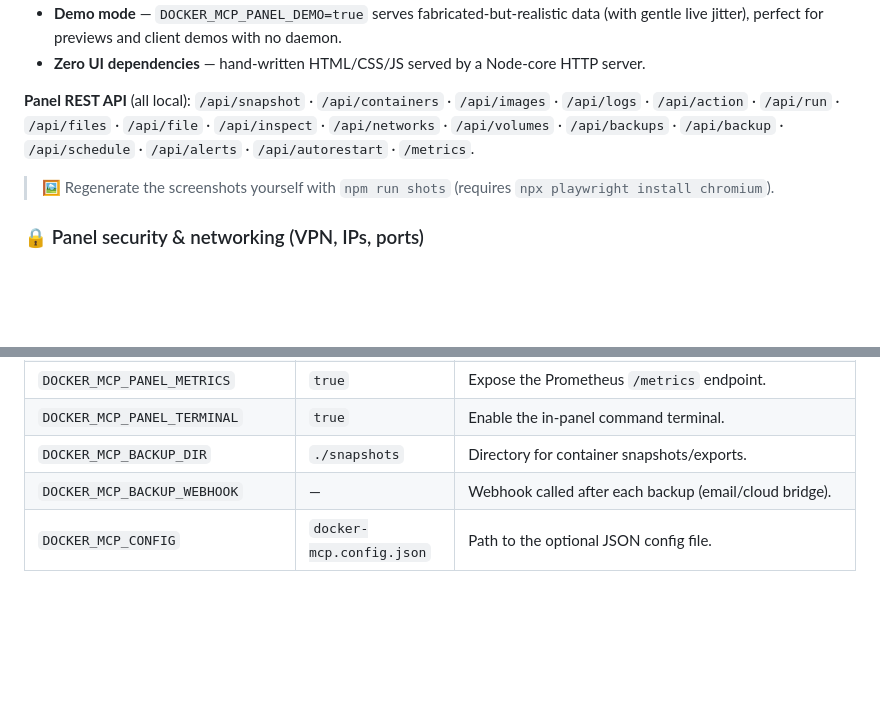
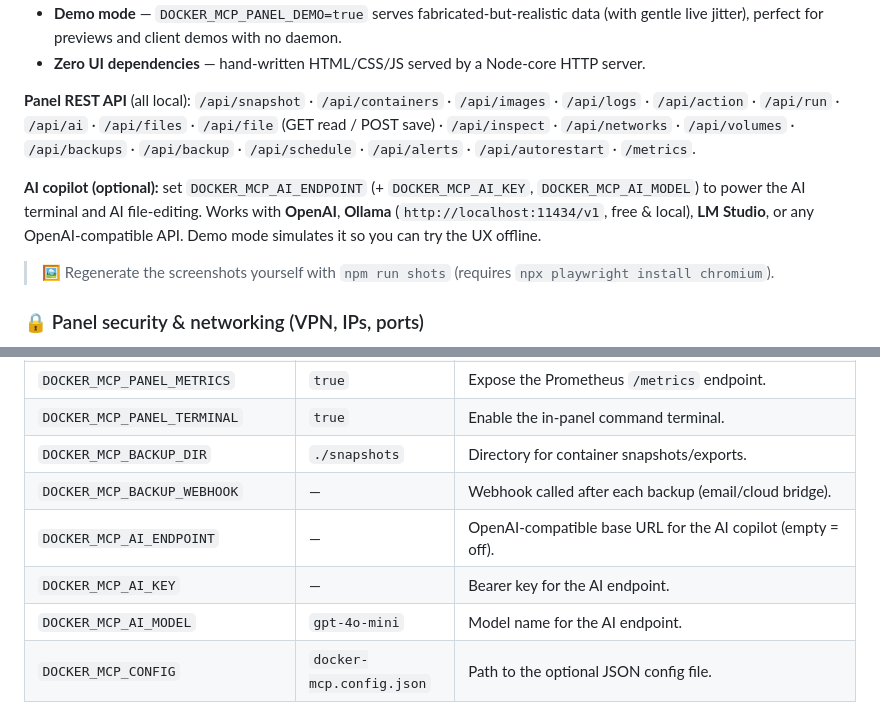
Before and after one commit to soyrageagency/docker-mcp-server, a Markdown page: README.md, 2 parts joined by grey strips. Drawn GitHub-style; blank space fills up the shorter version.

```diff
--- a/README.md
+++ b/README.md
@@ -193,7 +196,9 @@ npm run panel:demo     # same, but with realistic mock data (no daemon needed)
 - **Demo mode** — `DOCKER_MCP_PANEL_DEMO=true` serves fabricated‑but‑realistic data (with gentle live jitter), perfect for previews and client demos with no daemon.
 - **Zero UI dependencies** — hand‑written HTML/CSS/JS served by a Node‑core HTTP server.
 
-**Panel REST API** (all local): `/api/snapshot` · `/api/containers` · `/api/images` · `/api/logs` · `/api/action` · `/api/run` · `/api/files` · `/api/file` · `/api/inspect` · `/api/networks` · `/api/volumes` · `/api/backups` · `/api/backup` · `/api/schedule` · `/api/alerts` · `/api/autorestart` · `/metrics`.
+**Panel REST API** (all local): `/api/snapshot` · `/api/containers` · `/api/images` · `/api/logs` · `/api/action` · `/api/run` · `/api/ai` · `/api/files` · `/api/file` (GET read / POST save) · `/api/inspect` · `/api/networks` · `/api/volumes` · `/api/backups` · `/api/backup` · `/api/schedule` · `/api/alerts` · `/api/autorestart` · `/metrics`.
+
+**AI copilot (optional):** set `DOCKER_MCP_AI_ENDPOINT` (+ `DOCKER_MCP_AI_KEY`, `DOCKER_MCP_AI_MODEL`) to power the AI terminal and AI file‑editing. Works with **OpenAI**, **Ollama** (`http://localhost:11434/v1`, free & local), **LM Studio**, or any OpenAI‑compatible API. Demo mode simulates it so you can try the UX offline.
 
 > 🖼️ Regenerate the screenshots yourself with `npm run shots` (requires `npx playwright install chromium`).
 
@@ -458,6 +463,9 @@ Every setting is an environment variable. A local **`.env`** file (next to `pack
 | `DOCKER_MCP_PANEL_TERMINAL` | `true` | Enable the in‑panel command terminal. |
 | `DOCKER_MCP_BACKUP_DIR` | `./snapshots` | Directory for container snapshots/exports. |
 | `DOCKER_MCP_BACKUP_WEBHOOK` | — | Webhook called after each backup (email/cloud bridge). |
+| `DOCKER_MCP_AI_ENDPOINT` | — | OpenAI‑compatible base URL for the AI copilot (empty = off). |
+| `DOCKER_MCP_AI_KEY` | — | Bearer key for the AI endpoint. |
+| `DOCKER_MCP_AI_MODEL` | `gpt-4o-mini` | Model name for the AI endpoint. |
 | `DOCKER_MCP_CONFIG` | `docker-mcp.config.json` | Path to the optional JSON config file. |
 
 **Boolean parsing:** any of `1`, `true`, `yes`, `on` (case‑insensitive) counts as true. A JSON **config file** provides defaults for all of the above — see [Config file](#config-file).
```
Also changed, not shown: other parts of README.md (+6 -3 lines), assets/screenshots/08-terminal.png, assets/screenshots/11-editor.png (added), 9 other files.
